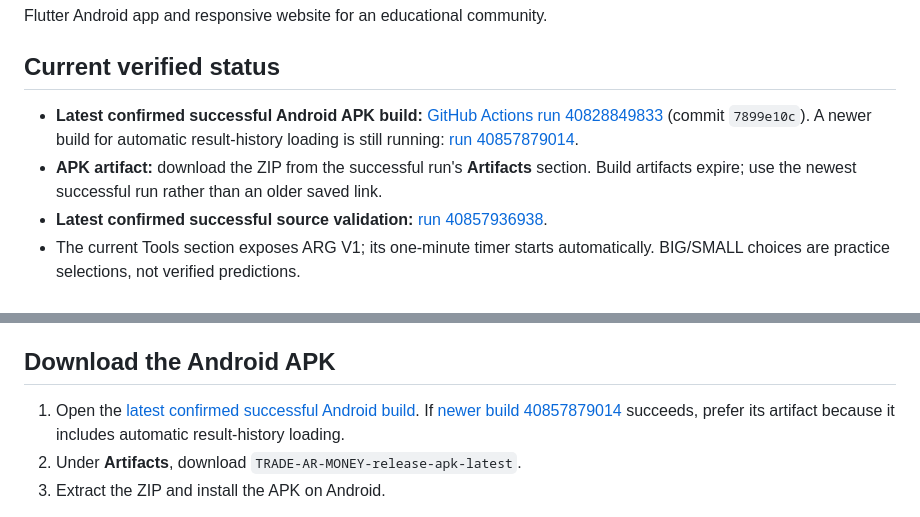
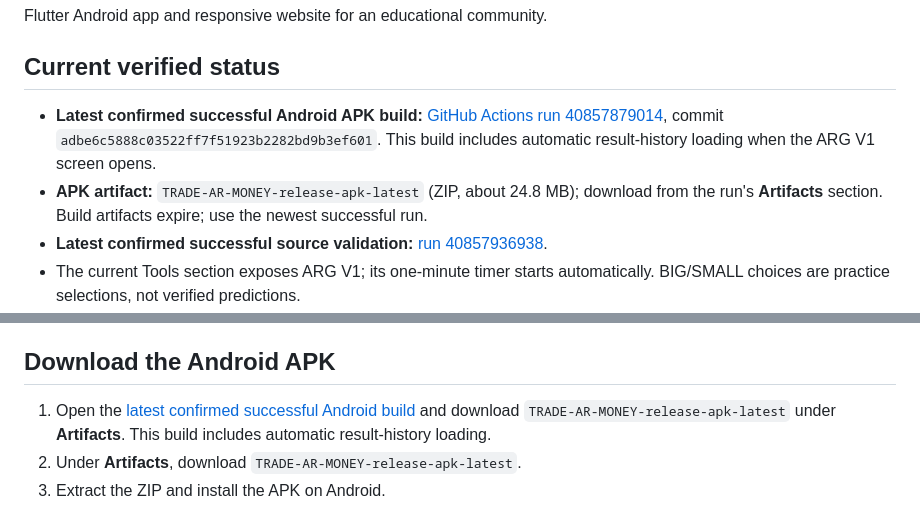
Before and after one commit to shubhamkatara91-ship-it/TRADE-AR-MONKEY-, a Markdown page: README.md, 2 parts joined by grey strips. Drawn GitHub-style.

Commit message:
Mark latest Android APK build as successful in README

```diff
--- a/README.md
+++ b/README.md
@@ -4,8 +4,8 @@ Flutter Android app and responsive website for an educational community.
 
 ## Current verified status
 
-- **Latest confirmed successful Android APK build:** [GitHub Actions run 40828849833](https://github.com/shubhamkatara91-ship-it/TRADE-AR-MONKEY-/actions/runs/40828849833) (commit `7899e10c`). A newer build for automatic result-history loading is still running: [run 40857879014](https://github.com/shubhamkatara91-ship-it/TRADE-AR-MONKEY-/actions/runs/40857879014).
-- **APK artifact:** download the ZIP from the successful run's **Artifacts** section. Build artifacts expire; use the newest successful run rather than an older saved link.
+- **Latest confirmed successful Android APK build:** [GitHub Actions run 40857879014](https://github.com/shubhamkatara91-ship-it/TRADE-AR-MONKEY-/actions/runs/40857879014), commit `adbe6c5888c03522ff7f51923b2282bd9b3ef601`. This build includes automatic result-history loading when the ARG V1 screen opens.
+- **APK artifact:** `TRADE-AR-MONEY-release-apk-latest` (ZIP, about 24.8 MB); download from the run's **Artifacts** section. Build artifacts expire; use the newest successful run.
 - **Latest confirmed successful source validation:** [run 40857936938](https://github.com/shubhamkatara91-ship-it/TRADE-AR-MONKEY-/actions/runs/40857936938).
 - The current Tools section exposes ARG V1; its one-minute timer starts automatically. BIG/SMALL choices are practice selections, not verified predictions.
 - Flutter source includes email/password signup, login, password reset, logout, learning articles, result-history display, announcements, support, and role-gated admin features.
@@ -15,7 +15,7 @@ Flutter Android app and responsive website for an educational community.
 
 ## Download the Android APK
 
-1. Open the [latest confirmed successful Android build](https://github.com/shubhamkatara91-ship-it/TRADE-AR-MONKEY-/actions/runs/40828849833). If [newer build 40857879014](https://github.com/shubhamkatara91-ship-it/TRADE-AR-MONKEY-/actions/runs/40857879014) succeeds, prefer its artifact because it includes automatic result-history loading.
+1. Open the [latest confirmed successful Android build](https://github.com/shubhamkatara91-ship-it/TRADE-AR-MONKEY-/actions/runs/40857879014) and download `TRADE-AR-MONEY-release-apk-latest` under **Artifacts**. This build includes automatic result-history loading.
 2. Under **Artifacts**, download `TRADE-AR-MONEY-release-apk-latest`.
 3. Extract the ZIP and install the APK on Android.
 
```
